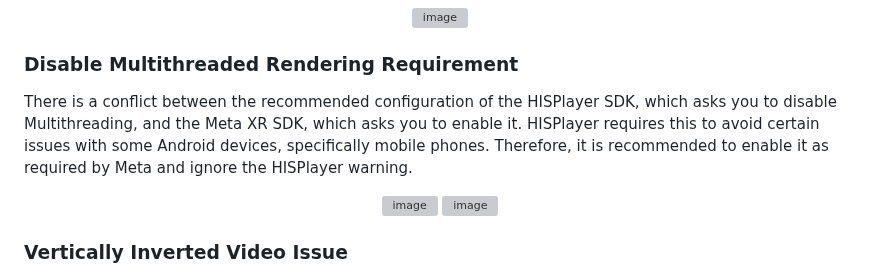
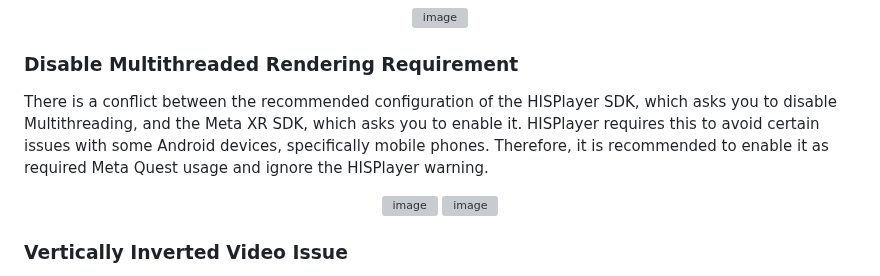
Before and after one commit to HISPlayer/UnityAndroid-SDK, a Markdown page: metaxr.md, the part around the change. Drawn GitHub-style; grey boxes are pictures that could not be loaded.

```diff
--- a/metaxr.md
+++ b/metaxr.md
@@ -145,7 +145,7 @@ If you see the following errors and warning in HISPlayerSettings after copying t
 
 ### Disable Multithreaded Rendering Requirement
 
-There is a conflict between the recommended configuration of the HISPlayer SDK, which asks you to disable Multithreading, and the Meta XR SDK, which asks you to enable it. HISPlayer requires this to avoid certain issues with some Android devices, specifically mobile phones. Therefore, it is recommended to enable it as required by Meta and ignore the HISPlayer warning.
+There is a conflict between the recommended configuration of the HISPlayer SDK, which asks you to disable Multithreading, and the Meta XR SDK, which asks you to enable it. HISPlayer requires this to avoid certain issues with some Android devices, specifically mobile phones. Therefore, it is recommended to enable it as required Meta Quest usage and ignore the HISPlayer warning.
 <p align="center">
   <img width="597" height="122" alt="image" src="https://github.com/user-attachments/assets/9868dc07-209c-49ae-a44f-d3f32a176a4e" />
   <img width="594" height="197" alt="image" src="https://github.com/user-attachments/assets/33d65cfa-623f-4526-b014-6a19234229bb" />
```
